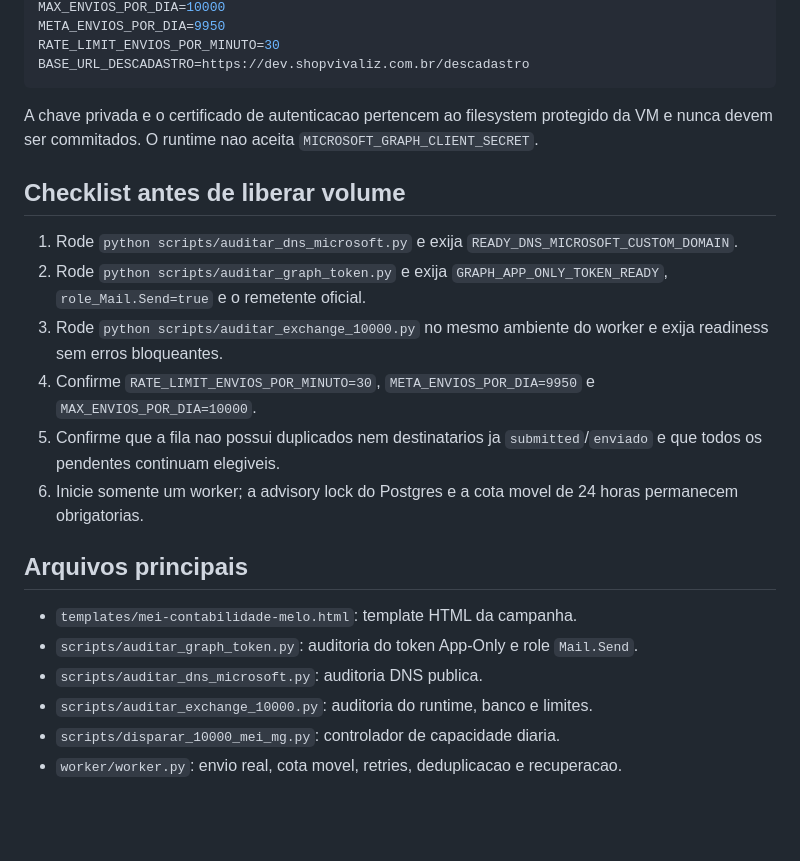
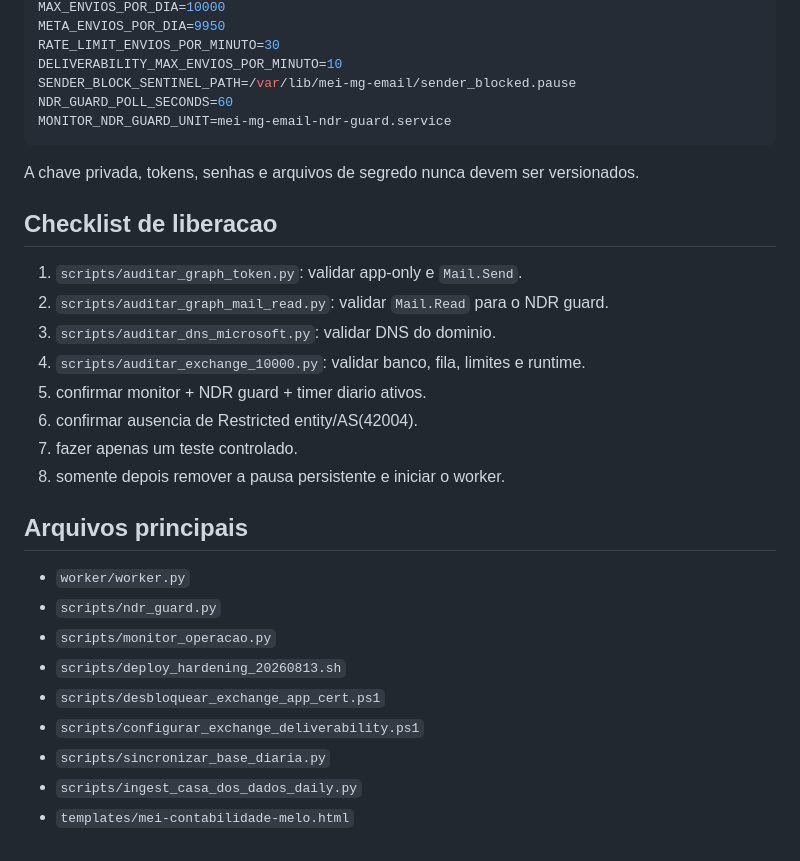
Before and after one commit to fredmourao-ai/mei-mg-email, a Markdown page: docs/contabilidade-melo-disparo.md, the part around one of its changes. Rendered like a GitHub page; blank space fills up the shorter version.

````diff
--- a/docs/contabilidade-melo-disparo.md
+++ b/docs/contabilidade-melo-disparo.md
@@ -34,25 +65,33 @@ MAIL_FROM_NAME=Contabilidade Melo
 MAX_ENVIOS_POR_DIA=10000
 META_ENVIOS_POR_DIA=9950
 RATE_LIMIT_ENVIOS_POR_MINUTO=30
-BASE_URL_DESCADASTRO=https://dev.shopvivaliz.com.br/descadastro
+DELIVERABILITY_MAX_ENVIOS_POR_MINUTO=10
+SENDER_BLOCK_SENTINEL_PATH=/var/lib/mei-mg-email/sender_blocked.pause
+NDR_GUARD_POLL_SECONDS=60
+MONITOR_NDR_GUARD_UNIT=mei-mg-email-ndr-guard.service
 ```
 
-A chave privada e o certificado de autenticacao pertencem ao filesystem protegido da VM e nunca devem ser commitados. O runtime nao aceita `MICROSOFT_GRAPH_CLIENT_SECRET`.
+A chave privada, tokens, senhas e arquivos de segredo nunca devem ser versionados.
 
-## Checklist antes de liberar volume
+## Checklist de liberacao
 
-1. Rode `python scripts/auditar_dns_microsoft.py` e exija `READY_DNS_MICROSOFT_CUSTOM_DOMAIN`.
-2. Rode `python scripts/auditar_graph_token.py` e exija `GRAPH_APP_ONLY_TOKEN_READY`, `role_Mail.Send=true` e o remetente oficial.
-3. Rode `python scripts/auditar_exchange_10000.py` no mesmo ambiente do worker e exija readiness sem erros bloqueantes.
-4. Confirme `RATE_LIMIT_ENVIOS_POR_MINUTO=30`, `META_ENVIOS_POR_DIA=9950` e `MAX_ENVIOS_POR_DIA=10000`.
-5. Confirme que a fila nao possui duplicados nem destinatarios ja `submitted`/`enviado` e que todos os pendentes continuam elegiveis.
-6. Inicie somente um worker; a advisory lock do Postgres e a cota movel de 24 horas permanecem obrigatorias.
+1. `scripts/auditar_graph_token.py`: validar app-only e `Mail.Send`.
+2. `scripts/auditar_graph_mail_read.py`: validar `Mail.Read` para o NDR guard.
+3. `scripts/auditar_dns_microsoft.py`: validar DNS do dominio.
+4. `scripts/auditar_exchange_10000.py`: validar banco, fila, limites e runtime.
+5. confirmar monitor + NDR guard + timer diario ativos.
+6. confirmar ausencia de Restricted entity/AS(42004).
+7. fazer apenas um teste controlado.
+8. somente depois remover a pausa persistente e iniciar o worker.
 
 ## Arquivos principais
 
-- `templates/mei-contabilidade-melo.html`: template HTML da campanha.
-- `scripts/auditar_graph_token.py`: auditoria do token App-Only e role `Mail.Send`.
-- `scripts/auditar_dns_microsoft.py`: auditoria DNS publica.
-- `scripts/auditar_exchange_10000.py`: auditoria do runtime, banco e limites.
-- `scripts/disparar_10000_mei_mg.py`: controlador de capacidade diaria.
-- `worker/worker.py`: envio real, cota movel, retries, deduplicacao e recuperacao.
+- `worker/worker.py`
+- `scripts/ndr_guard.py`
+- `scripts/monitor_operacao.py`
+- `scripts/deploy_hardening_20260813.sh`
+- `scripts/desbloquear_exchange_app_cert.ps1`
+- `scripts/configurar_exchange_deliverability.ps1`
+- `scripts/sincronizar_base_diaria.py`
+- `scripts/ingest_casa_dos_dados_daily.py`
+- `templates/mei-contabilidade-melo.html`
````
Also changed, not shown: other parts of docs/contabilidade-melo-disparo.md (+48 -17 lines).
